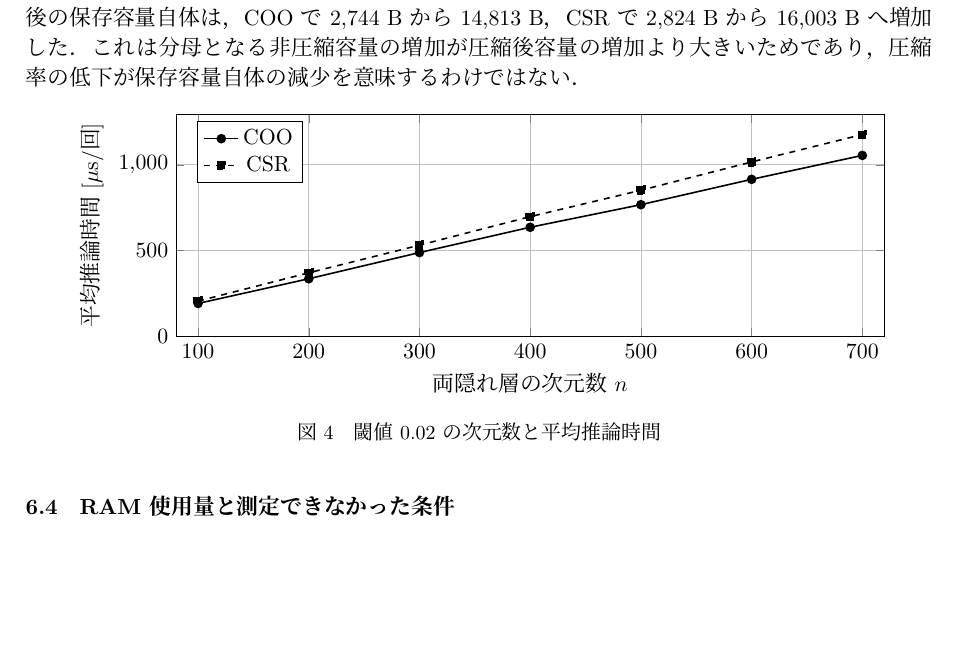
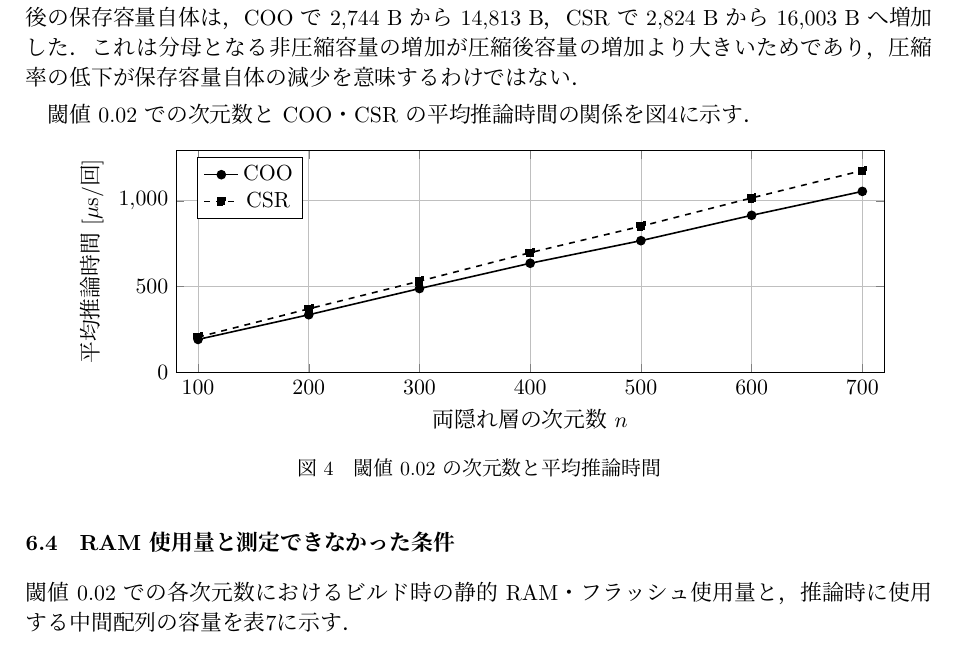
Before and after one commit to senhari08038010-spec/Agilework2, a LaTeX document (実験報告書/実験報告書.tex): part of page 15 of 20, cut so that both start at the same text, the shorter picture padded with empty space. Compiled offline with XeLaTeX.

Commit message:
平均推論時間の図とメモリ量の表に本文からの参照を追加

```diff
--- a/実験報告書/実験報告書.tex
+++ b/実験報告書/実験報告書.tex
@@ -706,15 +706,19 @@ MSEは，図\ref{fig:mse-dimension}からわかるように，100次元で83.370
 これは分母となる非圧縮容量の増加が圧縮後容量の増加より大きいためであり，圧縮率の低下が保存容量自体の減少を意味するわけではない．
 
 
+閾値0.02での次元数とCOO・CSRの平均推論時間の関係を図\ref{fig:time-dimension}に示す．
+
 \begin{figure}[H]\centering
 \begin{tikzpicture}
 \begin{axis}[width=.88\linewidth,height=55mm,xlabel={両隠れ層の次元数 $n$},ylabel={平均推論時間 [$\mu$s/回]},xmin=80,xmax=720,ymin=0,xtick={100,200,300,400,500,600,700},grid=major,legend pos=north west]
 \addplot[black,mark=*,thick] coordinates {(100,192.3334) (200,336.1394) (300,488.635) (400,635.957) (500,767.4702) (600,915.0898) (700,1054.3992)};\addlegendentry{COO}
 \addplot[black,dashed,mark=square*,thick] coordinates {(100,206.023) (200,370.773) (300,531.5828) (400,697.7656) (500,851.307) (600,1016.2392) (700,1175.9366)};\addlegendentry{CSR}
 \end{axis}\end{tikzpicture}
-\caption{閾値0.02の次元数と平均推論時間}
+\caption{閾値0.02の次元数と平均推論時間}\label{fig:time-dimension}
 \end{figure}
 
 \subsection{RAM使用量と測定できなかった条件}
+閾値0.02での各次元数におけるビルド時の静的RAM・フラッシュ使用量と，
+推論時に使用する中間配列の容量を表\ref{tab:memory}に示す．
 
 \begin{table}[H]\centering\small
```
Also changed, not shown: 実験報告書/実験報告書.pdf, 実験報告書/実験報告書.tex (2 more changed lines).
